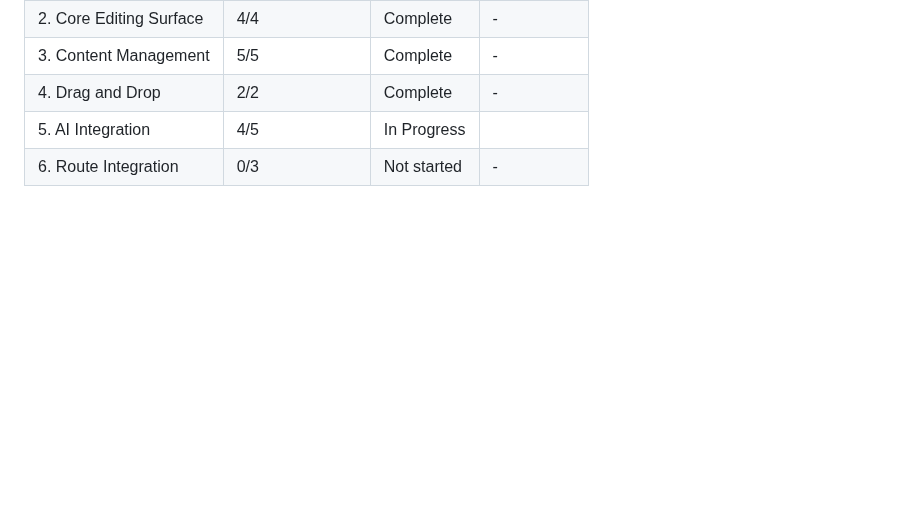
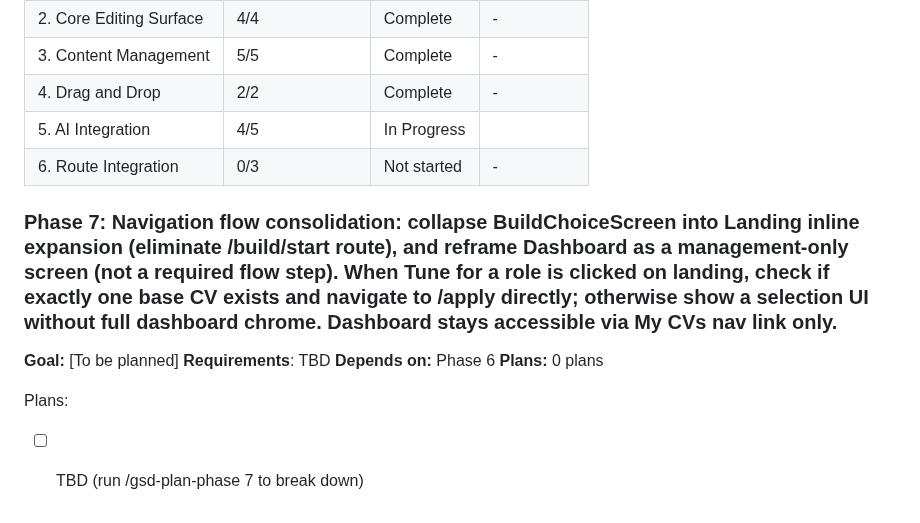
Before and after one commit to yagoTobi/CV-Maker, a Markdown page: .planning/ROADMAP.md, the part around the change. Rendered like a GitHub page; blank space fills up the shorter version.

Commit message:
docs(roadmap): add Phase 07 navigation flow consolidation
- Collapse BuildChoiceScreen into Landing inline expansion
- Reframe Dashboard as management-only screen
- Direct /apply navigation for single-CV "Tune for a role" path

Co-Authored-By: Claude Sonnet 4.6 <noreply@anthropic.com>

```diff
--- a/.planning/ROADMAP.md
+++ b/.planning/ROADMAP.md
@@ -141,3 +141,13 @@ Phases execute in numeric order: 1 -> 2 -> 3 -> 4 -> 5 -> 6
 | 4. Drag and Drop | 2/2 | Complete | - |
 | 5. AI Integration | 4/5 | In Progress|  |
 | 6. Route Integration | 0/3 | Not started | - |
+
+### Phase 7: Navigation flow consolidation: collapse BuildChoiceScreen into Landing inline expansion (eliminate /build/start route), and reframe Dashboard as a management-only screen (not a required flow step). When Tune for a role is clicked on landing, check if exactly one base CV exists and navigate to /apply directly; otherwise show a selection UI without full dashboard chrome. Dashboard stays accessible via My CVs nav link only.
+
+**Goal:** [To be planned]
+**Requirements**: TBD
+**Depends on:** Phase 6
+**Plans:** 0 plans
+
+Plans:
+- [ ] TBD (run /gsd-plan-phase 7 to break down)
```
Also changed, not shown: .planning/STATE.md (+4 -0 lines).
